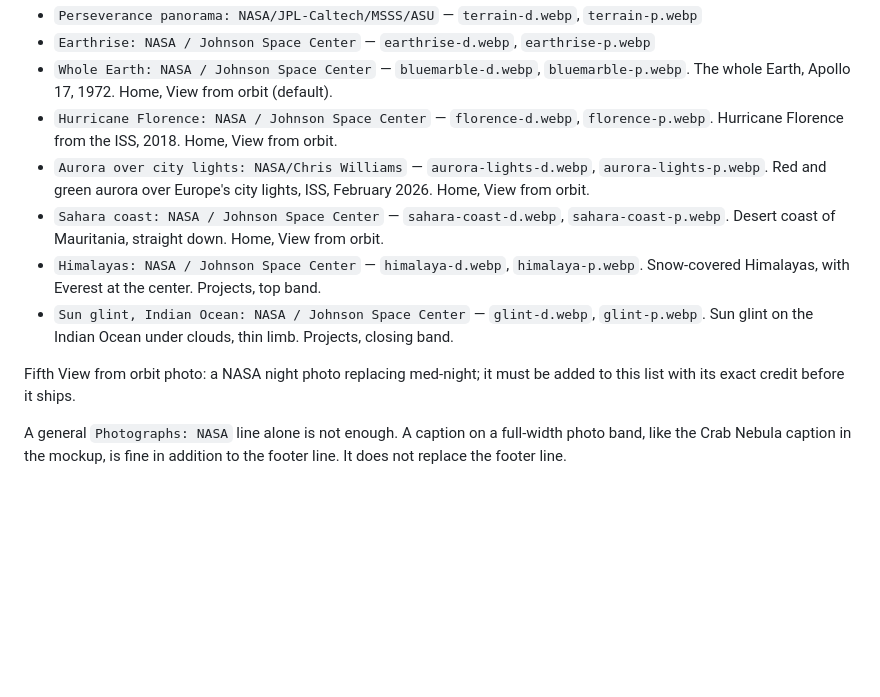
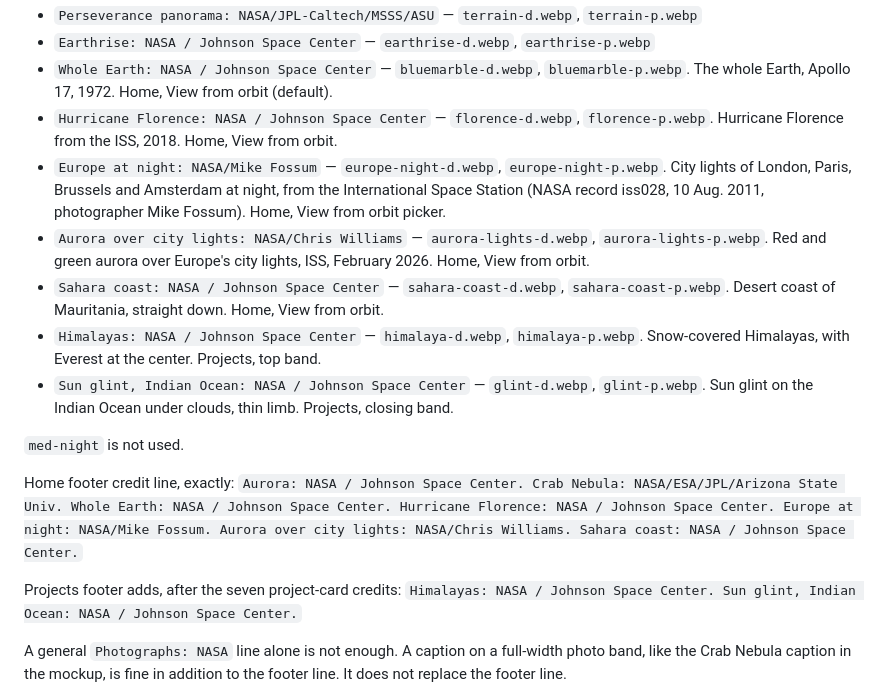
Before and after one commit to End-Us3r/End-Us3r.github.io, a Markdown page: AGENTS.md, the part around the change. Drawn GitHub-style; blank space fills up the shorter version.

Commit message:
Name the fifth View from orbit photo in AGENTS.md.
Europe at night (NASA/Mike Fossum) replaces the med-night placeholder. Home and Projects footer credits are the exact lines.

Co-authored-by: James Atkins <End-Us3r@users.noreply.github.com>

```diff
--- a/AGENTS.md
+++ b/AGENTS.md
@@ -97,12 +97,19 @@ Every page that shows a NASA photo has a credit line in its footer. That line na
 - `Earthrise: NASA / Johnson Space Center` — `earthrise-d.webp`, `earthrise-p.webp`
 - `Whole Earth: NASA / Johnson Space Center` — `bluemarble-d.webp`, `bluemarble-p.webp`. The whole Earth, Apollo 17, 1972. Home, View from orbit (default).
 - `Hurricane Florence: NASA / Johnson Space Center` — `florence-d.webp`, `florence-p.webp`. Hurricane Florence from the ISS, 2018. Home, View from orbit.
+- `Europe at night: NASA/Mike Fossum` — `europe-night-d.webp`, `europe-night-p.webp`. City lights of London, Paris, Brussels and Amsterdam at night, from the International Space Station (NASA record iss028, 10 Aug. 2011, photographer Mike Fossum). Home, View from orbit picker.
 - `Aurora over city lights: NASA/Chris Williams` — `aurora-lights-d.webp`, `aurora-lights-p.webp`. Red and green aurora over Europe's city lights, ISS, February 2026. Home, View from orbit.
 - `Sahara coast: NASA / Johnson Space Center` — `sahara-coast-d.webp`, `sahara-coast-p.webp`. Desert coast of Mauritania, straight down. Home, View from orbit.
 - `Himalayas: NASA / Johnson Space Center` — `himalaya-d.webp`, `himalaya-p.webp`. Snow-covered Himalayas, with Everest at the center. Projects, top band.
 - `Sun glint, Indian Ocean: NASA / Johnson Space Center` — `glint-d.webp`, `glint-p.webp`. Sun glint on the Indian Ocean under clouds, thin limb. Projects, closing band.
 
-Fifth View from orbit photo: a NASA night photo replacing med-night; it must be added to this list with its exact credit before it ships.
+`med-night` is not used.
+
+Home footer credit line, exactly:
+`Aurora: NASA / Johnson Space Center. Crab Nebula: NASA/ESA/JPL/Arizona State Univ. Whole Earth: NASA / Johnson Space Center. Hurricane Florence: NASA / Johnson Space Center. Europe at night: NASA/Mike Fossum. Aurora over city lights: NASA/Chris Williams. Sahara coast: NASA / Johnson Space Center.`
+
+Projects footer adds, after the seven project-card credits:
+`Himalayas: NASA / Johnson Space Center. Sun glint, Indian Ocean: NASA / Johnson Space Center.`
 
 A general `Photographs: NASA` line alone is not enough. A caption on a full-width photo band, like the Crab Nebula caption in the mockup, is fine in addition to the footer line. It does not replace the footer line.
 
```
